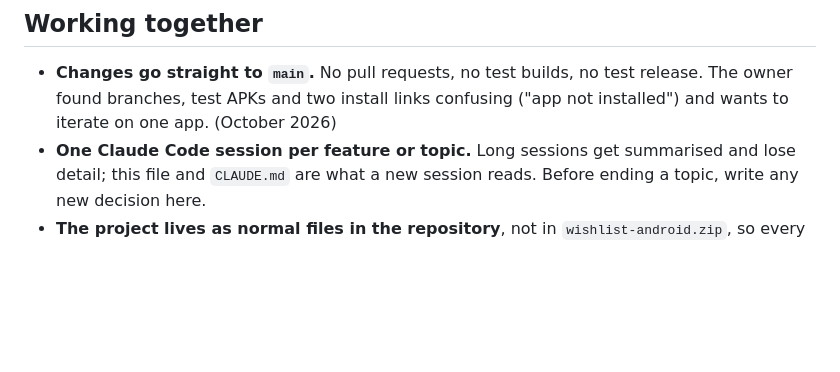
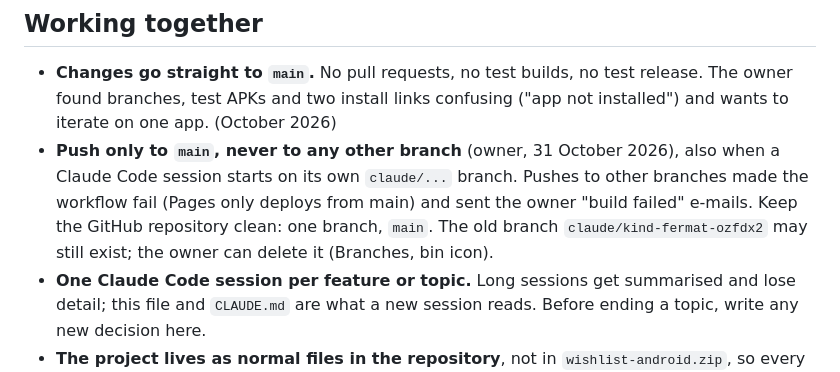
Before and after one commit to AndroidEnthusiast/Wishlist, a Markdown page: docs/DECISIONS.md, the part around the change. GitHub-like rendering; blank space fills up the shorter version.

```diff
--- a/docs/DECISIONS.md
+++ b/docs/DECISIONS.md
@@ -4,6 +4,7 @@ What the owner has decided, and why. Follow these unless the owner changes their
 
 ## Working together
 - **Changes go straight to `main`.** No pull requests, no test builds, no test release. The owner found branches, test APKs and two install links confusing ("app not installed") and wants to iterate on one app. (October 2026)
+- **Push only to `main`, never to any other branch** (owner, 31 October 2026), also when a Claude Code session starts on its own `claude/...` branch. Pushes to other branches made the workflow fail (Pages only deploys from main) and sent the owner "build failed" e-mails. Keep the GitHub repository clean: one branch, `main`. The old branch `claude/kind-fermat-ozfdx2` may still exist; the owner can delete it (Branches, bin icon).
 - **One Claude Code session per feature or topic.** Long sessions get summarised and lose detail; this file and `CLAUDE.md` are what a new session reads. Before ending a topic, write any new decision here.
 - **The project lives as normal files in the repository**, not in `wishlist-android.zip`, so every session reads `CLAUDE.md` and this file automatically. Never bring the zip back.
 - **Explain plainly, in UK English, tap by tap.** Say what you are changing before or as you change it, and be honest about what was and wasn't tested.
```
Also changed, not shown: CLAUDE.md (+1 -0 lines).
